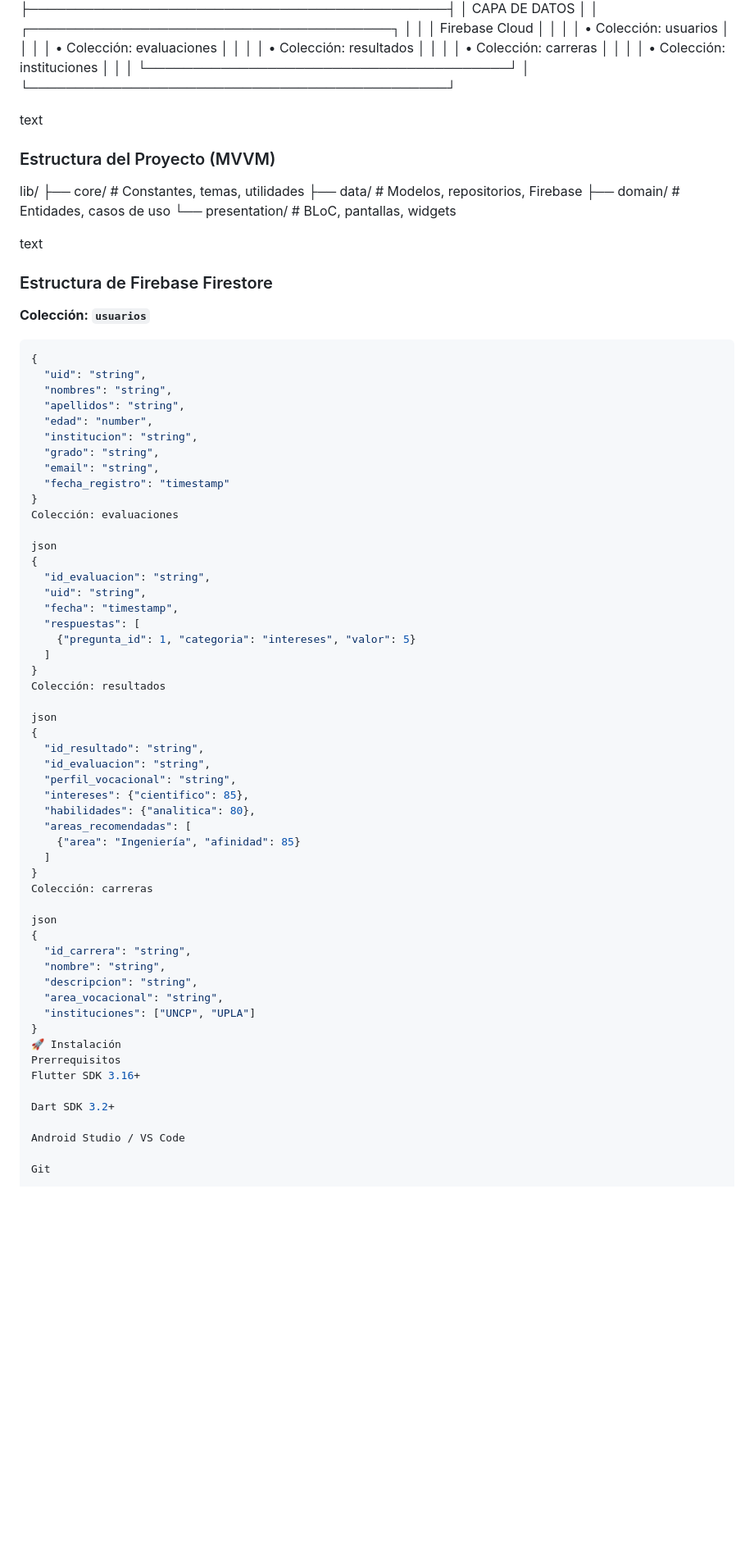
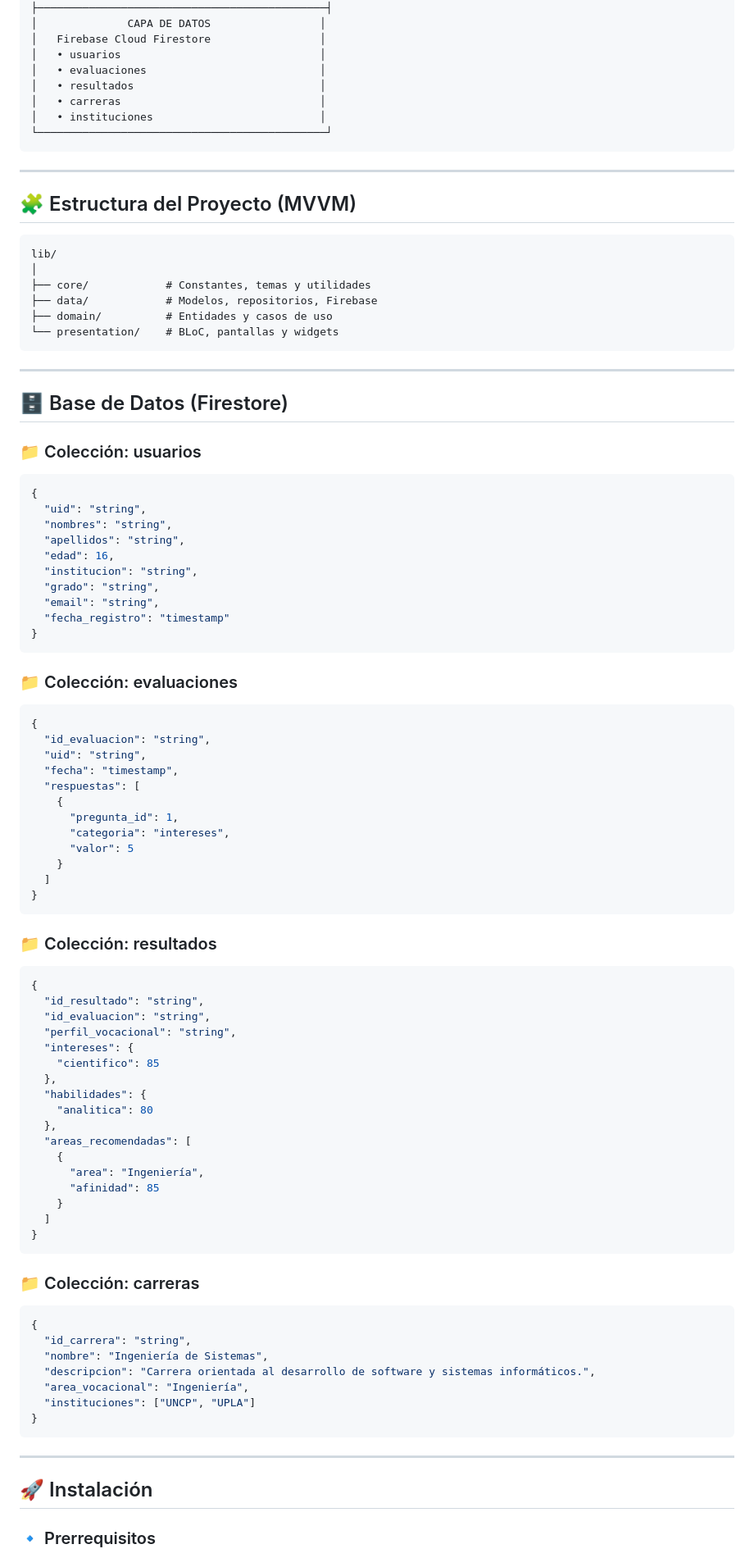
Before and after one commit to AxelAndr123456789/Taller_De_Proyectos, a Markdown page: README.md, the part around one of its changes. Shown at 82% size. Drawn GitHub-style; blank space fills up the shorter version.

````diff
--- a/README.md
+++ b/README.md
@@ -75,81 +86,100 @@ En la ciudad de **Huancayo**, los estudiantes de 4.° y 5.° de secundaria culmi
 ├─────────────────────────────────────────────┤
-│ CAPA DE DATOS │
-│ ┌───────────────────────────────────────┐ │
-│ │ Firebase Cloud │ │
-│ │ • Colección: usuarios │ │
-│ │ • Colección: evaluaciones │ │
-│ │ • Colección: resultados │ │
-│ │ • Colección: carreras │ │
-│ │ • Colección: instituciones │ │
-│ └───────────────────────────────────────┘ │
+│              CAPA DE DATOS                 │
+│   Firebase Cloud Firestore                 │
+│   • usuarios                               │
+│   • evaluaciones                           │
+│   • resultados                             │
+│   • carreras                               │
+│   • instituciones                          │
 └─────────────────────────────────────────────┘
+```
 
-text
+---
 
-### Estructura del Proyecto (MVVM)
+## 🧩 Estructura del Proyecto (MVVM)
+
+```
 lib/
-├── core/ # Constantes, temas, utilidades
-├── data/ # Modelos, repositorios, Firebase
-├── domain/ # Entidades, casos de uso
-└── presentation/ # BLoC, pantallas, widgets
+│
+├── core/            # Constantes, temas y utilidades
+├── data/            # Modelos, repositorios, Firebase
+├── domain/          # Entidades y casos de uso
+└── presentation/    # BLoC, pantallas y widgets
+```
 
-text
+---
 
-### Estructura de Firebase Firestore
+## 🗄️ Base de Datos (Firestore)
 
-**Colección: `usuarios`**
+### 📁 Colección: usuarios
+
 ```json
 {
   "uid": "string",
   "nombres": "string",
   "apellidos": "string",
-  "edad": "number",
+  "edad": 16,
   "institucion": "string",
   "grado": "string",
   "email": "string",
   "fecha_registro": "timestamp"
 }
-Colección: evaluaciones
+```
 
-json
+### 📁 Colección: evaluaciones
+
+```json
 {
   "id_evaluacion": "string",
   "uid": "string",
   "fecha": "timestamp",
   "respuestas": [
-    {"pregunta_id": 1, "categoria": "intereses", "valor": 5}
+    {
+      "pregunta_id": 1,
+      "categoria": "intereses",
+      "valor": 5
+    }
   ]
 }
-Colección: resultados
+```
 
-json
+### 📁 Colección: resultados
+
+```json
 {
   "id_resultado": "string",
   "id_evaluacion": "string",
   "perfil_vocacional": "string",
-  "intereses": {"cientifico": 85},
-  "habilidades": {"analitica": 80},
+  "intereses": {
+    "cientifico": 85
+  },
+  "habilidades": {
+    "analitica": 80
+  },
   "areas_recomendadas": [
-    {"area": "Ingeniería", "afinidad": 85}
+    {
+      "area": "Ingeniería",
+      "afinidad": 85
+    }
   ]
 }
-Colección: carreras
+```
 
-json
+### 📁 Colección: carreras
+
+```json
 {
   "id_carrera": "string",
-  "nombre": "string",
-  "descripcion": "string",
-  "area_vocacional": "string",
+  "nombre": "Ingeniería de Sistemas",
+  "descripcion": "Carrera orientada al desarrollo de software y sistemas informáticos.",
+  "area_vocacional": "Ingeniería",
   "instituciones": ["UNCP", "UPLA"]
 }
-🚀 Instalación
-Prerrequisitos
-Flutter SDK 3.16+
+```
 
-Dart SDK 3.2+
+---
 
-Android Studio / VS Code
+## 🚀 Instalación
 
-Git
+### 🔹 Prerrequisitos
 
````
Also changed, not shown: other parts of README.md (+205 -116 lines).
